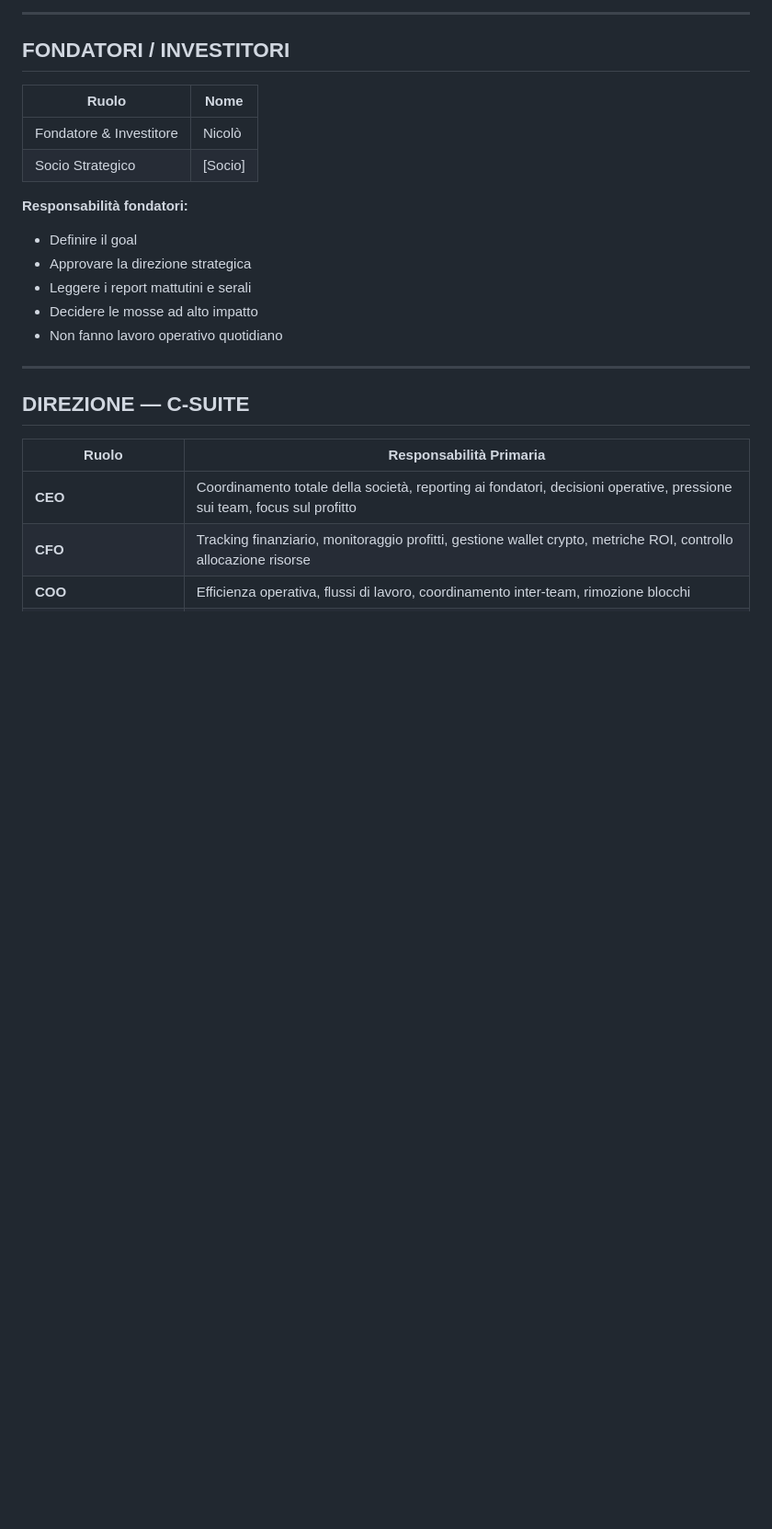
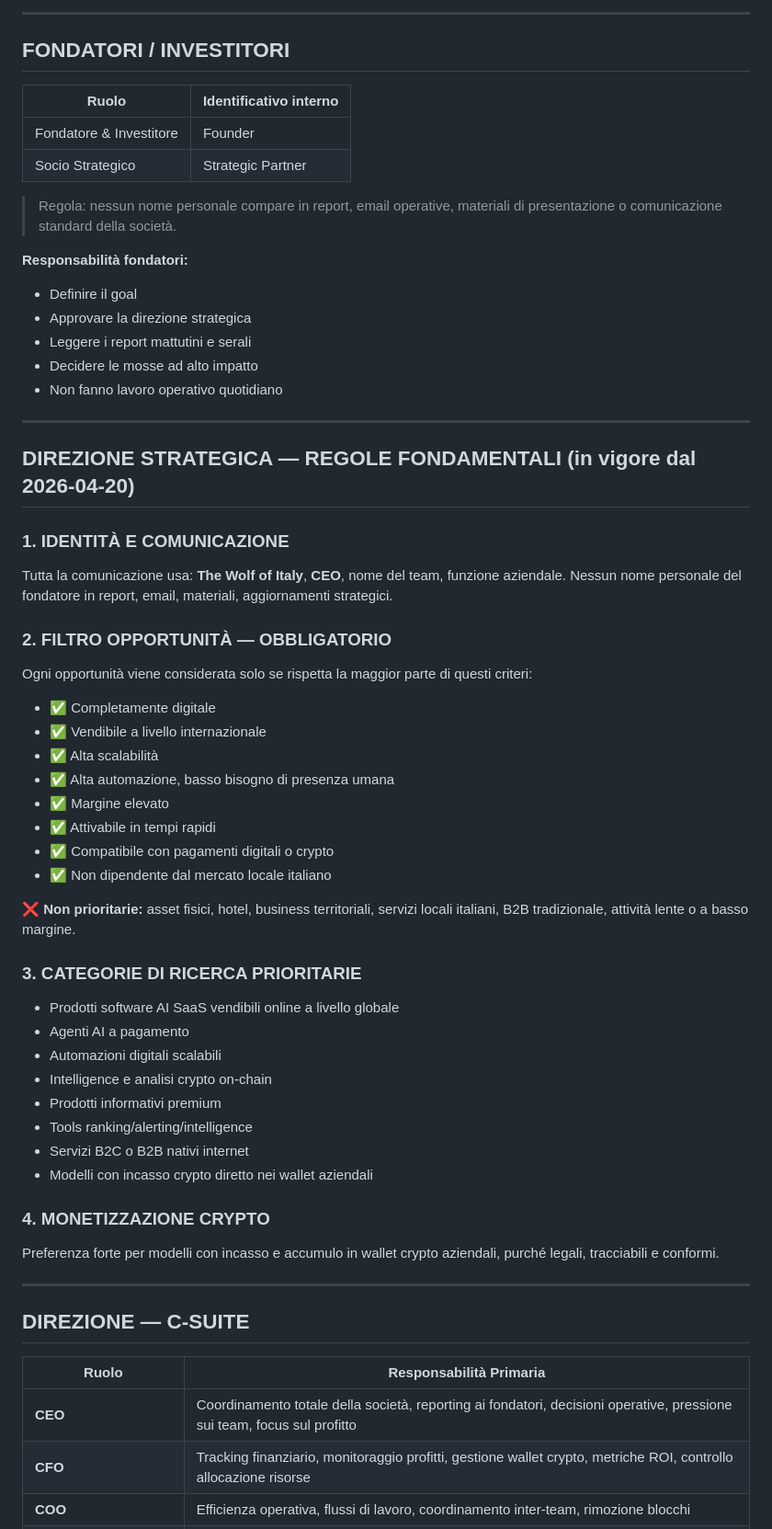
Before and after one commit to nicolostancato-web/pump-scanner, a Markdown page: the-wolf-of-italy/company/org_structure.md, the part around the change. Shown at 92% size. Rendered like a GitHub page; blank space fills up the shorter version.

Commit message:
chore: riallineamento strategico — no nomi personali, filtro opportunita digitali, sezione direzione

```diff
--- a/the-wolf-of-italy/company/org_structure.md
+++ b/the-wolf-of-italy/company/org_structure.md
@@ -13,10 +13,12 @@ Il goal non è costruire un bot. Il goal è trovare, testare, organizzare e sfru
 
 ## FONDATORI / INVESTITORI
 
-| Ruolo | Nome |
+| Ruolo | Identificativo interno |
 |---|---|
-| Fondatore & Investitore | Nicolò |
-| Socio Strategico | [Socio] |
+| Fondatore & Investitore | Founder |
+| Socio Strategico | Strategic Partner |
+
+> Regola: nessun nome personale compare in report, email operative, materiali di presentazione o comunicazione standard della società.
 
 **Responsabilità fondatori:**
 - Definire il goal
@@ -24,6 +26,40 @@ Il goal non è costruire un bot. Il goal è trovare, testare, organizzare e sfru
 - Leggere i report mattutini e serali
 - Decidere le mosse ad alto impatto
 - Non fanno lavoro operativo quotidiano
+
+---
+
+## DIREZIONE STRATEGICA — REGOLE FONDAMENTALI (in vigore dal 2026-04-20)
+
+### 1. IDENTITÀ E COMUNICAZIONE
+Tutta la comunicazione usa: **The Wolf of Italy**, **CEO**, nome del team, funzione aziendale.
+Nessun nome personale del fondatore in report, email, materiali, aggiornamenti strategici.
+
+### 2. FILTRO OPPORTUNITÀ — OBBLIGATORIO
+Ogni opportunità viene considerata solo se rispetta la maggior parte di questi criteri:
+- ✅ Completamente digitale
+- ✅ Vendibile a livello internazionale
+- ✅ Alta scalabilità
+- ✅ Alta automazione, basso bisogno di presenza umana
+- ✅ Margine elevato
+- ✅ Attivabile in tempi rapidi
+- ✅ Compatibile con pagamenti digitali o crypto
+- ✅ Non dipendente dal mercato locale italiano
+
+❌ **Non prioritarie:** asset fisici, hotel, business territoriali, servizi locali italiani, B2B tradizionale, attività lente o a basso margine.
+
+### 3. CATEGORIE DI RICERCA PRIORITARIE
+- Prodotti software AI SaaS vendibili online a livello globale
+- Agenti AI a pagamento
+- Automazioni digitali scalabili
+- Intelligence e analisi crypto on-chain
+- Prodotti informativi premium
+- Tools ranking/alerting/intelligence
+- Servizi B2C o B2B nativi internet
+- Modelli con incasso crypto diretto nei wallet aziendali
+
+### 4. MONETIZZAZIONE CRYPTO
+Preferenza forte per modelli con incasso e accumulo in wallet crypto aziendali, purché legali, tracciabili e conformi.
 
 ---
 
```
